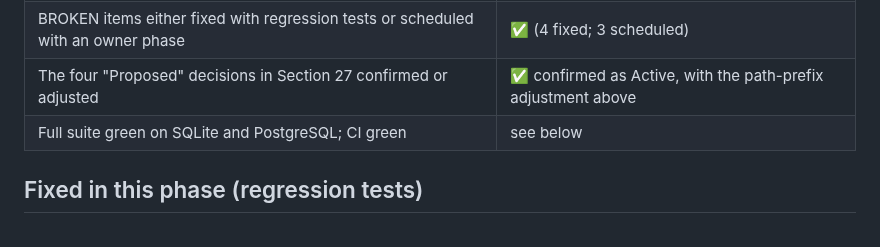
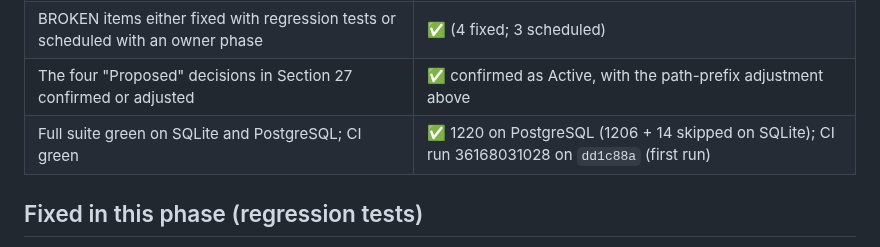
Before and after one commit to Waqar-Azeem-001/Wpanel, a Markdown page: docs/d0-ui-navigation-audit.md, the part around the change. GitHub-like rendering.

Commit message:
Mark Phase D0 complete after green CI
Co-Authored-By: Claude Sonnet 5 <noreply@anthropic.com>

```diff
--- a/docs/d0-ui-navigation-audit.md
+++ b/docs/d0-ui-navigation-audit.md
@@ -150,7 +150,7 @@ Unlinked pages: `/e/o/<token>.gif` (tracking pixel, by design). Pages that no ro
 | Every screen mapped to Sections 10 and 11 (exists / partial / missing) | ✅ |
 | BROKEN items either fixed with regression tests or scheduled with an owner phase | ✅ (4 fixed; 3 scheduled) |
 | The four "Proposed" decisions in Section 27 confirmed or adjusted | ✅ confirmed as Active, with the path-prefix adjustment above |
-| Full suite green on SQLite and PostgreSQL; CI green | see below |
+| Full suite green on SQLite and PostgreSQL; CI green | ✅ 1220 on PostgreSQL (1206 + 14 skipped on SQLite); CI run 36168031028 on `dd1c88a` (first run) |
 
 ## Fixed in this phase (regression tests)
 
```
Also changed, not shown: Hosting_Management_Portal_Master_Development_Roadmap.md (+1 -1 lines).
